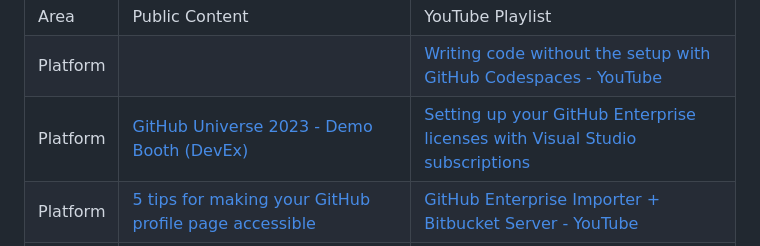
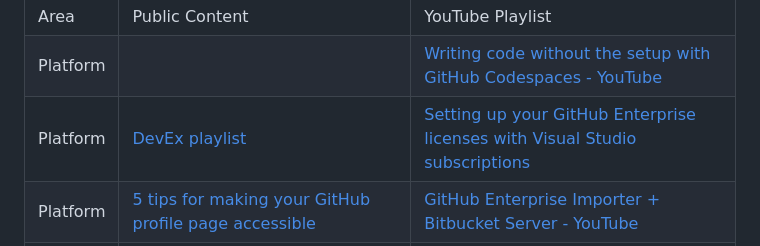
Before and after one commit to github-booth/content, a Markdown page: README.md, the part around the change. Drawn GitHub-style.

Commit message:
Fix visible text for links

```diff
--- a/README.md
+++ b/README.md
@@ -4,7 +4,7 @@
 | --- | --- | --- |
 | Area | Public Content | YouTube Playlist |
 | Platform |     | [Writing code without the setup with GitHub Codespaces - YouTube](https://www.youtube.com/watch?v=I3UmeNf80e4) |
-| Platform | [GitHub Universe 2023 - Demo Booth (DevEx)](https://youtube.com/playlist?list=PL0lo9MOBetEEzm8JYJolDakwGNoCp2wZR&feature=shared) | [Setting up your GitHub Enterprise licenses with Visual Studio subscriptions](https://www.youtube.com/watch?v=P_zBgp_BE_I) |
+| Platform | [DevEx playlist](https://youtube.com/playlist?list=PL0lo9MOBetEEzm8JYJolDakwGNoCp2wZR&feature=shared) | [Setting up your GitHub Enterprise licenses with Visual Studio subscriptions](https://www.youtube.com/watch?v=P_zBgp_BE_I) |
 | Platform | [5 tips for making your GitHub profile page accessible](https://github.blog/2023-10-26-5-tips-for-making-your-github-profile-page-accessible/) | [GitHub Enterprise Importer + Bitbucket Server - YouTube](https://www.youtube.com/watch?v=YHryuGAsseg) |
 | Platform | [10 things you didnt know you could do with github projects](https://github.blog/2023-08-28-10-things-you-didnt-know-you-could-do-with-github-projects/) | [Authenticating to GitHub the classic way vs the EMU (Enterprise Managed Users) way - YouTube](https://www.youtube.com/watch?v=lwCm1ouN2ig) |
 | Platform | [a checklist and guide to get your repository collaboration ready](https://github.blog/2023-08-04-a-checklist-and-guide-to-get-your-repository-collaboration-ready/) | [Migrate Jenkins, BitBucket Pipelines, and more to GitHub with Actions Importer! - YouTube](https://www.youtube.com/watch?v=S5SdOcw7ck8) |
```
